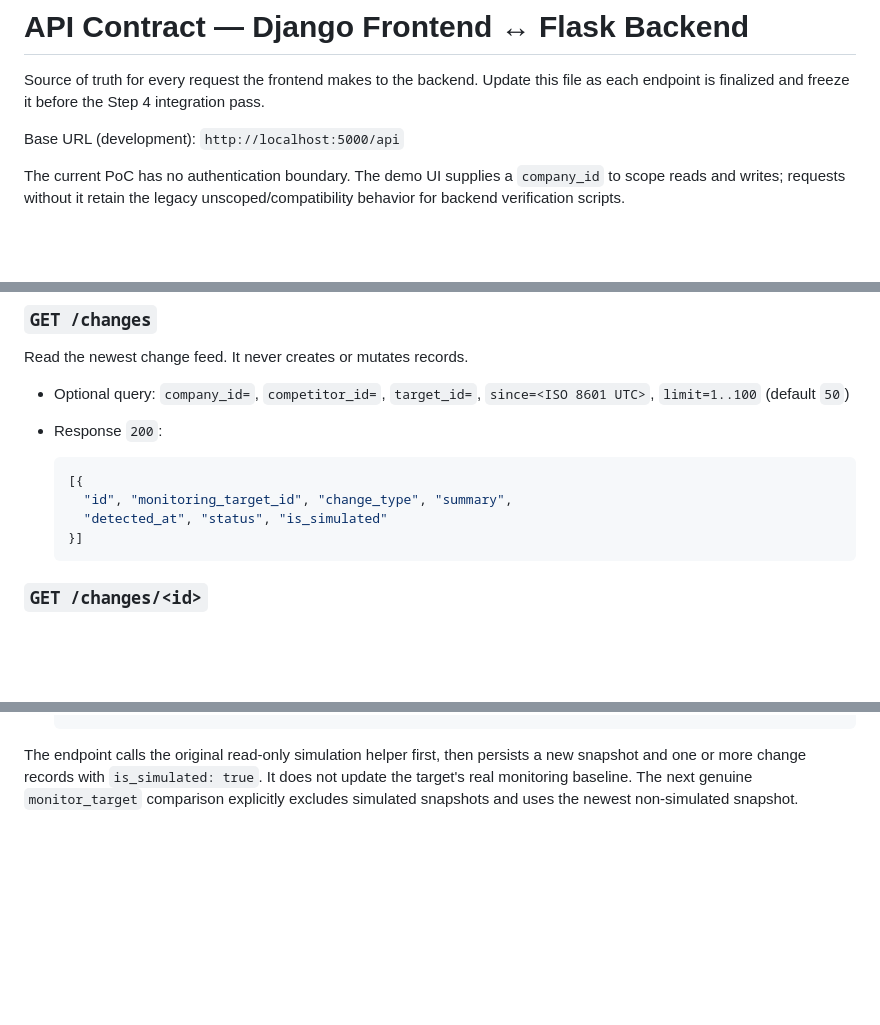
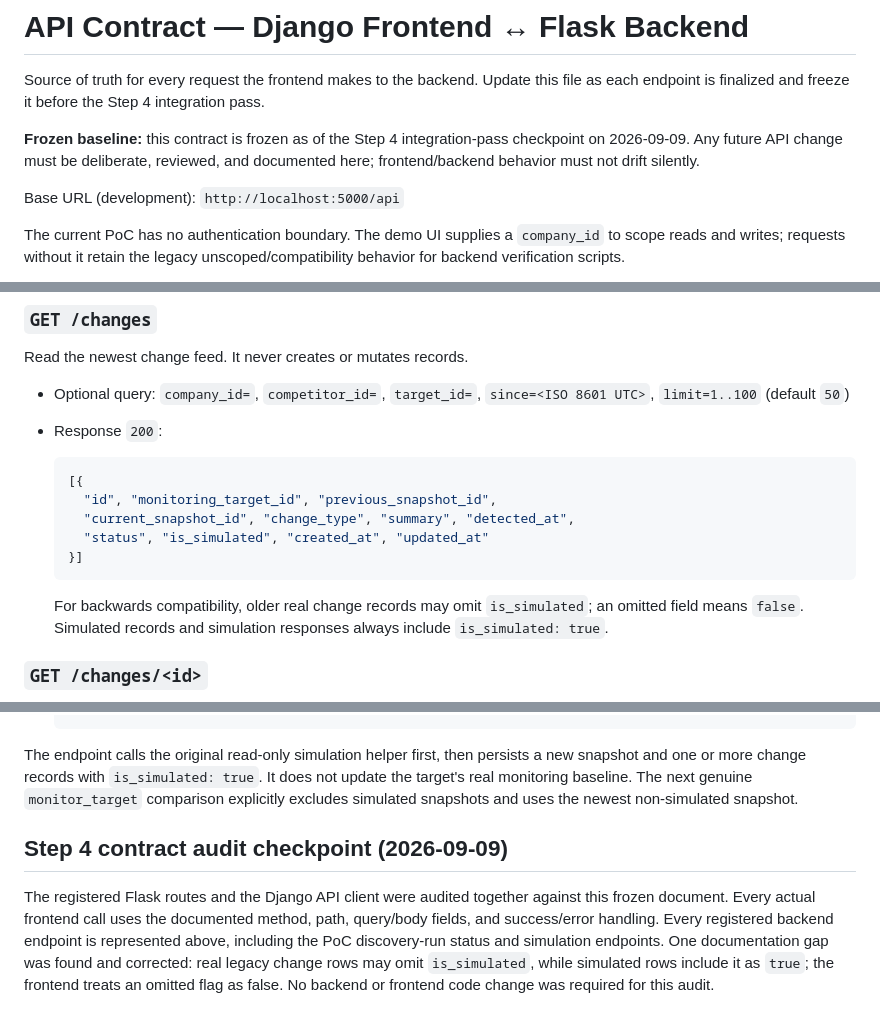
Before and after one commit to sontung2310/Competitors-Monitoring, a Markdown page: docs/api-contract.md, 3 parts joined by grey strips. Drawn GitHub-style; blank space fills up the shorter version.

````diff
--- a/docs/api-contract.md
+++ b/docs/api-contract.md
@@ -3,6 +3,10 @@
 Source of truth for every request the frontend makes to the backend. Update this
 file as each endpoint is finalized and freeze it before the Step 4 integration
 pass.
+
+**Frozen baseline:** this contract is frozen as of the Step 4 integration-pass
+checkpoint on 2026-09-09. Any future API change must be deliberate, reviewed,
+and documented here; frontend/backend behavior must not drift silently.
 
 Base URL (development): `http://localhost:5000/api`
 
@@ -220,10 +225,15 @@ Read the newest change feed. It never creates or mutates records.
 
   ```json
   [{
-    "id", "monitoring_target_id", "change_type", "summary",
-    "detected_at", "status", "is_simulated"
+    "id", "monitoring_target_id", "previous_snapshot_id",
+    "current_snapshot_id", "change_type", "summary", "detected_at",
+    "status", "is_simulated", "created_at", "updated_at"
   }]
   ```
+
+  For backwards compatibility, older real change records may omit
+  `is_simulated`; an omitted field means `false`. Simulated records and
+  simulation responses always include `is_simulated: true`.
 
 ### `GET /changes/<id>`
 
@@ -309,3 +319,14 @@ persists a new snapshot and one or more change records with
 `is_simulated: true`. It does not update the target's real monitoring
 baseline. The next genuine `monitor_target` comparison explicitly excludes
 simulated snapshots and uses the newest non-simulated snapshot.
+
+## Step 4 contract audit checkpoint (2026-09-09)
+
+The registered Flask routes and the Django API client were audited together
+against this frozen document. Every actual frontend call uses the documented
+method, path, query/body fields, and success/error handling. Every registered
+backend endpoint is represented above, including the PoC discovery-run status
+and simulation endpoints. One documentation gap was found and corrected: real
+legacy change rows may omit `is_simulated`, while simulated rows include it as
+`true`; the frontend treats an omitted flag as false. No backend or frontend
+code change was required for this audit.
````
Also changed, not shown: other parts of docs/api-contract.md (+2 -1 lines), docs/roadmap.md (+41 -13 lines).
